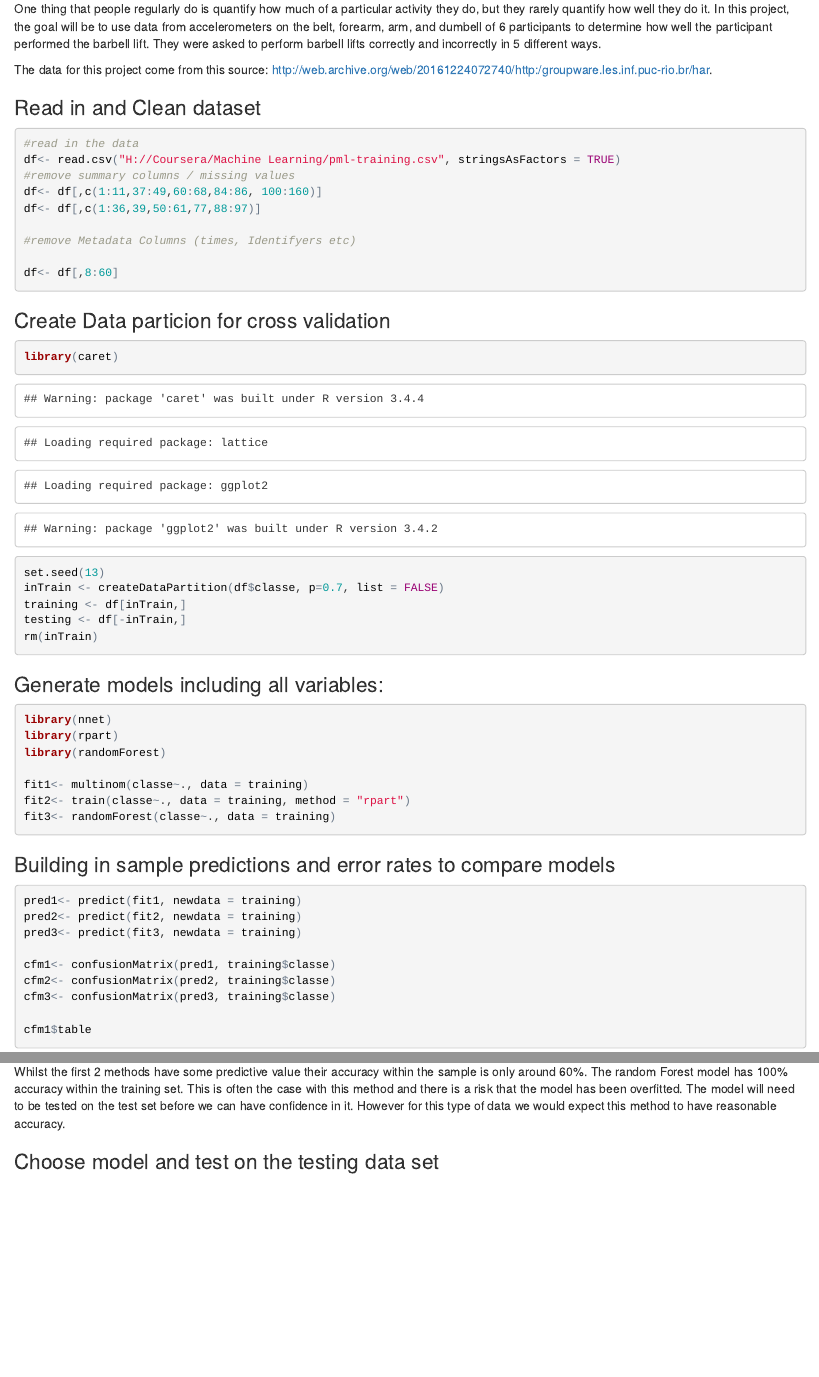
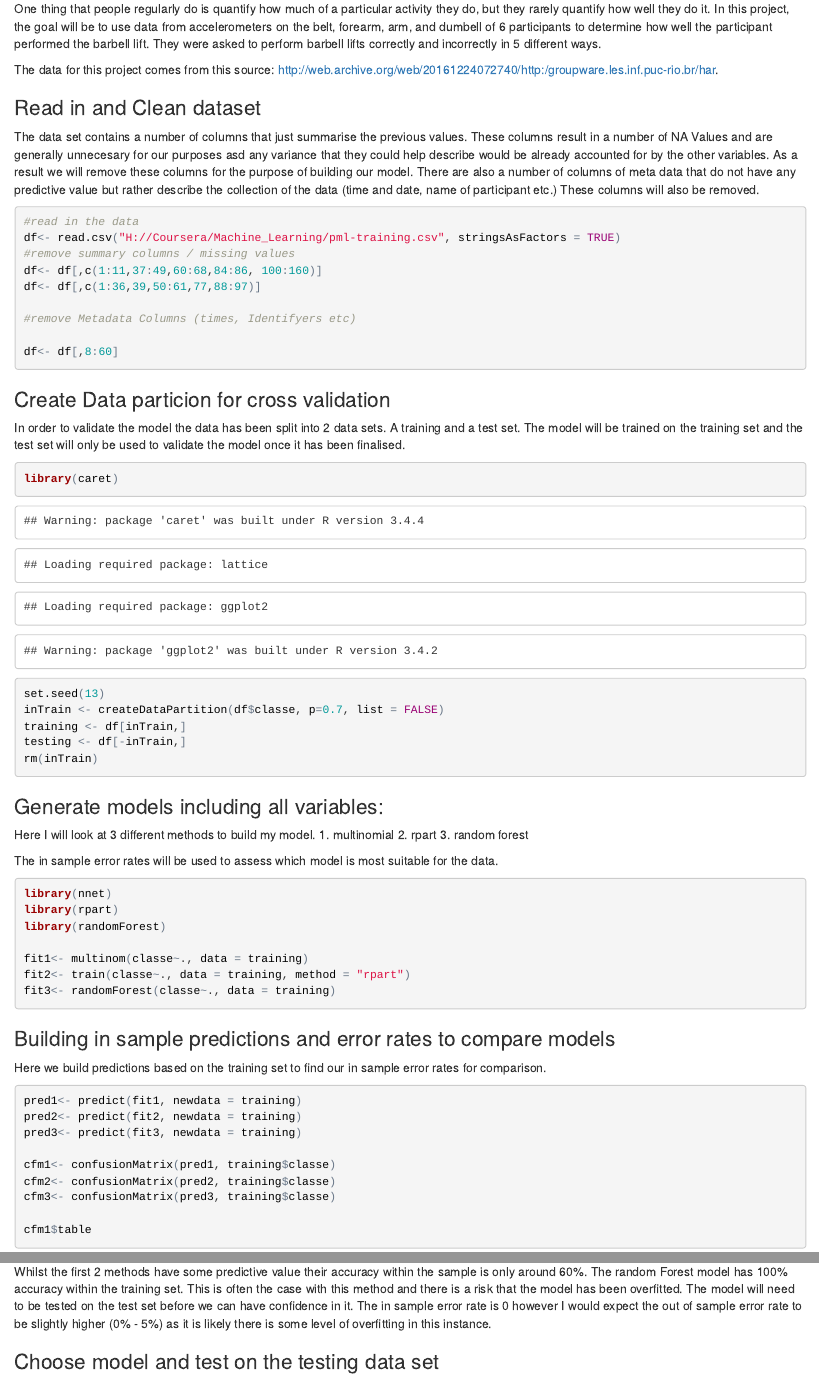
Before and after one commit to bsimon13/Machine_Learning, an R Markdown document (Assignment_write_up.Rmd): the page in a window 1100 px wide, from 180 px down, and a second part further down, joined at a grey line. The pictures show the output file Assignment_write_up.html that the author committed with the source, opened offline.

Commit message:
Updating write up with more description

````diff
--- a/Assignment_write_up.Rmd
+++ b/Assignment_write_up.Rmd
@@ -2,7 +2,9 @@
 title: "Prediction Assignment"
 author: "Brad Simon"
 date: "8 June 2018"
-output: html_document
+output:
+  html_document: default
+  pdf_document: default
 ---
 
 ```{r setup, include=FALSE}
@@ -13,13 +15,15 @@ knitr::opts_chunk$set(echo = TRUE)
 
 One thing that people regularly do is quantify how much of a particular activity they do, but they rarely quantify how well they do it. In this project, the goal will be to use data from accelerometers on the belt, forearm, arm, and dumbell of 6 participants to determine how well the participant performed the barbell lift. They were asked to perform barbell lifts correctly and incorrectly in 5 different ways.
 
-The data for this project come from this source: http://web.archive.org/web/20161224072740/http:/groupware.les.inf.puc-rio.br/har.
+The data for this project comes from this source: http://web.archive.org/web/20161224072740/http:/groupware.les.inf.puc-rio.br/har.
 
-###Read in and Clean dataset
+### Read in and Clean dataset
+
+The data set contains a number of columns that just summarise the previous values. These columns result in a number of NA Values and are generally unnecesary for our purposes asd any variance that they could help describe would be already accounted for by the other variables. As a result we will remove these columns for the purpose of building our model. There are also a number of columns of meta data that do not have any predictive value but rather describe the collection of the data (time and date, name of participant etc.) These columns will also be removed.
 
 ```{r data}
 #read in the data
-df<- read.csv("H://Coursera/Machine Learning/pml-training.csv", stringsAsFactors = TRUE)
+df<- read.csv("H://Coursera/Machine_Learning/pml-training.csv", stringsAsFactors = TRUE)
 #remove summary columns / missing values
 df<- df[,c(1:11,37:49,60:68,84:86, 100:160)]
 df<- df[,c(1:36,39,50:61,77,88:97)]
@@ -31,7 +35,7 @@ df<- df[,8:60]
 ```
 
 ### Create Data particion for cross validation
-
+In order to validate the model the data has been split into 2 data sets. A training and a test set. The model will be trained on the training set and the test set will only be used to validate the model once it has been finalised.
 
 ```{r Data_Particion, results = "hide"}
 
@@ -45,7 +49,14 @@ rm(inTrain)
 ```
 
 
-###Generate models including all variables:
+### Generate models including all variables:
+
+Here I will look at 3 different methods to build my model.
+1. multinomial
+2. rpart
+3. random forest
+
+The in sample error rates will be used to assess which model is most suitable for the data.
 
 ```{r Model_build, results = "hide", message = FALSE, warning=FALSE}
 
@@ -62,6 +73,8 @@ fit3<- randomForest(classe~., data = training)
 
 
 ### Building in sample predictions and error rates to compare models
+Here we build predictions based on the training set to find our in sample error rates for comparison.
+
 
 ```{r In_sample, message = FALSE, warning=FALSE}
 
@@ -85,7 +98,7 @@ cfm1$overall
 
 ```
 
-Whilst the first 2 methods have some predictive value their accuracy within the sample is only around 60%. The random Forest model has 100% accuracy within the training set. This is often the case with this method and there is a risk that the model has been overfitted. The model will need to be tested on the test set before we can have confidence in it. However for this type of data we would expect this method to have reasonable accuracy.
+Whilst the first 2 methods have some predictive value their accuracy within the sample is only around 60%. The random Forest model has 100% accuracy within the training set. This is often the case with this method and there is a risk that the model has been overfitted. The model will need to be tested on the test set before we can have confidence in it. The in sample error rate is 0 however I would expect the out of sample error rate to be slightly higher (0% - 5%) as it is likely there is some level of overfitting in this instance.
 
 
 ### Choose model and test on the testing data set
````
Also changed, not shown: Assignment.R (+1 -1 lines), Assignment_write_up.html, Assignment_write_up.Rmd (2 more changed lines).
